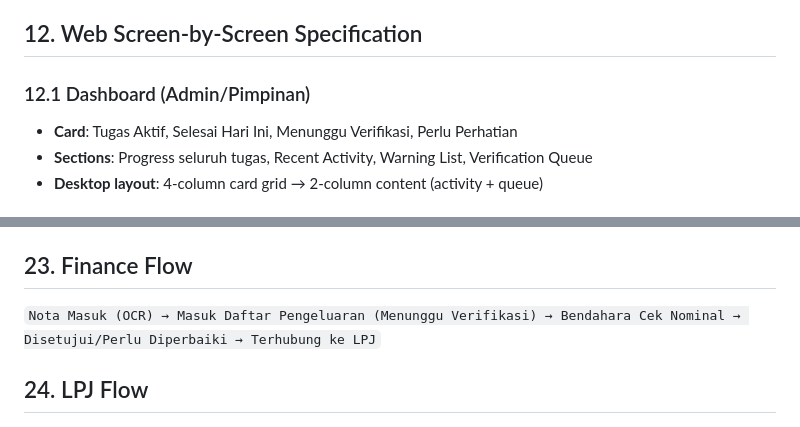
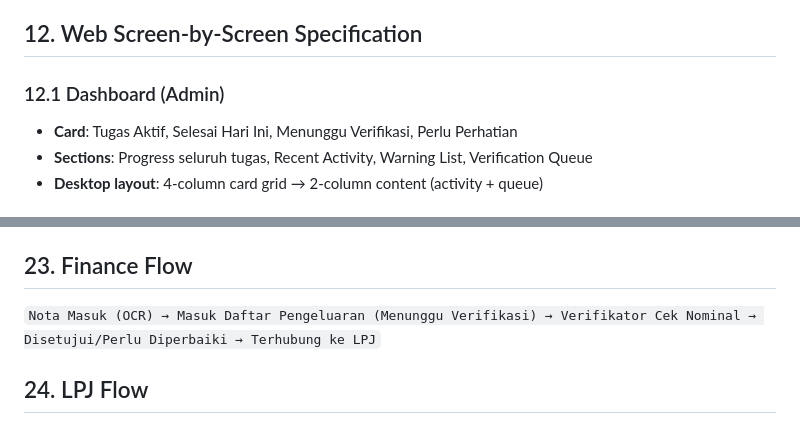
Before and after one commit to leotiberius27-jpg/tulap_id_project, a Markdown page: docs/tulap_product_spec.md, 2 parts joined by grey strips. GitHub-like rendering.

```diff
--- a/docs/tulap_product_spec.md
+++ b/docs/tulap_product_spec.md
@@ -178,7 +176,7 @@ Terima Tugas → Buka Instruksi → Datang ke Lokasi → Checklist
 
 ## 12. Web Screen-by-Screen Specification
 
-### 12.1 Dashboard (Admin/Pimpinan)
+### 12.1 Dashboard (Admin)
 - **Card**: Tugas Aktif, Selesai Hari Ini, Menunggu Verifikasi, Perlu Perhatian
 - **Sections**: Progress seluruh tugas, Recent Activity, Warning List, Verification Queue
 - **Desktop layout**: 4-column card grid → 2-column content (activity + queue)
@@ -372,7 +370,7 @@ Full-screen, watermark semi-transparan, indikator GPS real-time (hijau/merah), c
 
 ## 23. Finance Flow
 
-`Nota Masuk (OCR) → Masuk Daftar Pengeluaran (Menunggu Verifikasi) → Bendahara Cek Nominal → Disetujui/Perlu Diperbaiki → Terhubung ke LPJ`
+`Nota Masuk (OCR) → Masuk Daftar Pengeluaran (Menunggu Verifikasi) → Verifikator Cek Nominal → Disetujui/Perlu Diperbaiki → Terhubung ke LPJ`
 
 ## 24. LPJ Flow
 
```
Also changed, not shown: other parts of docs/tulap_product_spec.md (+19 -21 lines).
